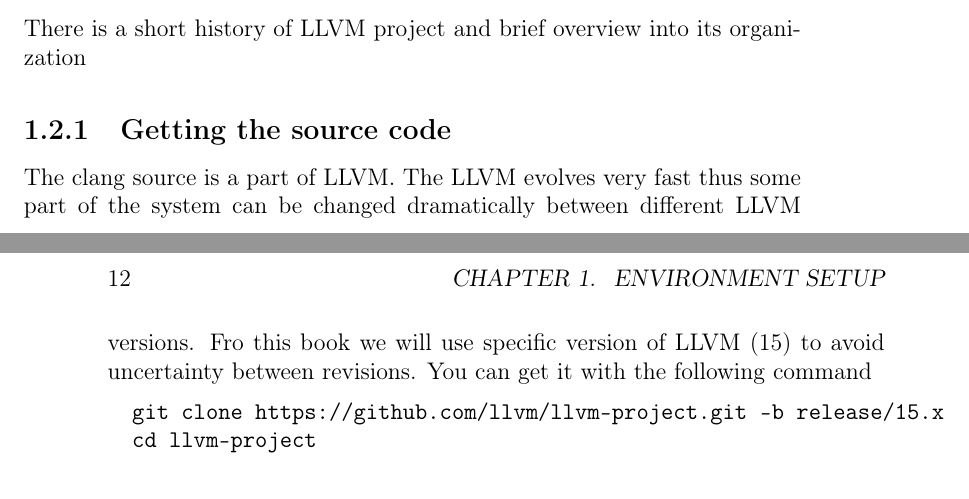
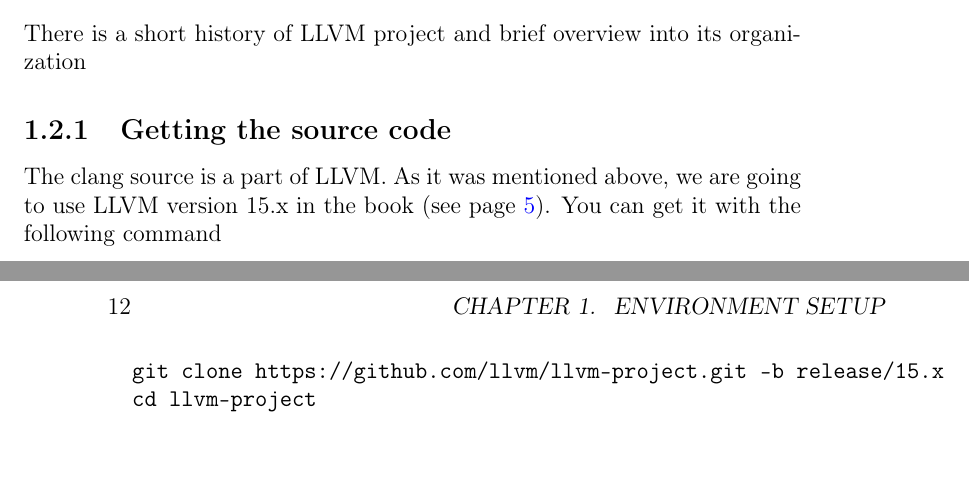
Before and after one commit to ivanmurashko/articles, a LaTeX book (clangbook/clangbook.tex, which reads clangbook/part1/setup.tex): two parts of pages 11 and 12 of 41, joined at a grey line, cut so that both start at the same text. Compiled offline with pdfLaTeX.

Commit message:
clangbook: LLVM releases mentioned

```diff
--- a/clangbook/clangbook.tex
+++ b/clangbook/clangbook.tex
@@ -15,7 +15,6 @@
 \usepackage{scrbase}
 \usepackage{physics}
 \usepackage{adjustbox}
-\usepackage{nomencl}
 
 
 % http://tex.stackexchange.com/questions/42343/how-to-add-a-navigation-window-to-a-latex-generated-pdf-document
--- a/clangbook/part1/setup.tex
+++ b/clangbook/part1/setup.tex
@@ -25,10 +25,8 @@ organization
 
 \subsection{Getting the source code}
 
-The clang source is a part of LLVM. The LLVM evolves very fast thus some part of
-the system can be changed dramatically between different LLVM versions. Fro this
-book we will use specific version of LLVM (15) to avoid uncertainty between
-revisions. You can get it with the following command
+The clang source is a part of LLVM. As it was mentioned above, we are going to
+use LLVM version 15.x in the book (see page \pageref{c:release15}). You can get it with the following command
 \begin{minted}{text}
   git clone https://github.com/llvm/llvm-project.git -b release/15.x
   cd llvm-project
```
Also changed, not shown: clangbook/intro.tex (+2 -1 lines), clangbook/clangbook.pdf.
